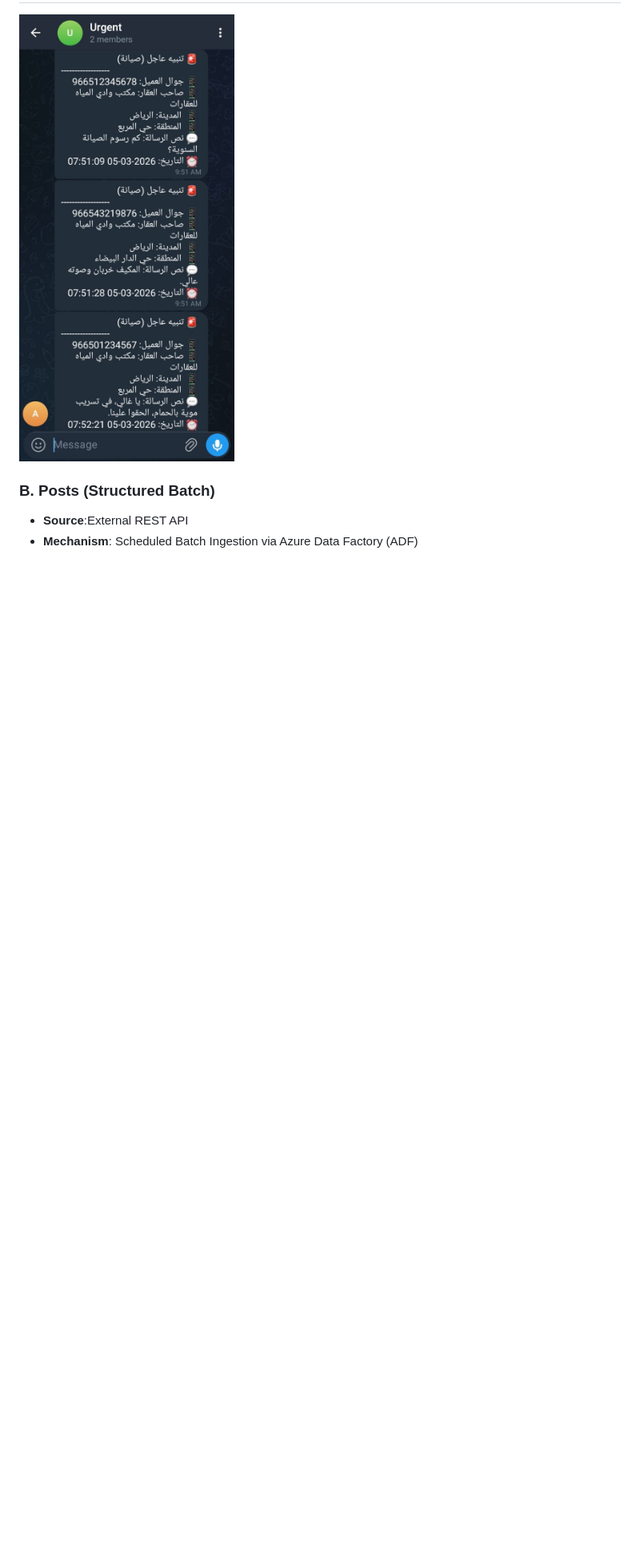
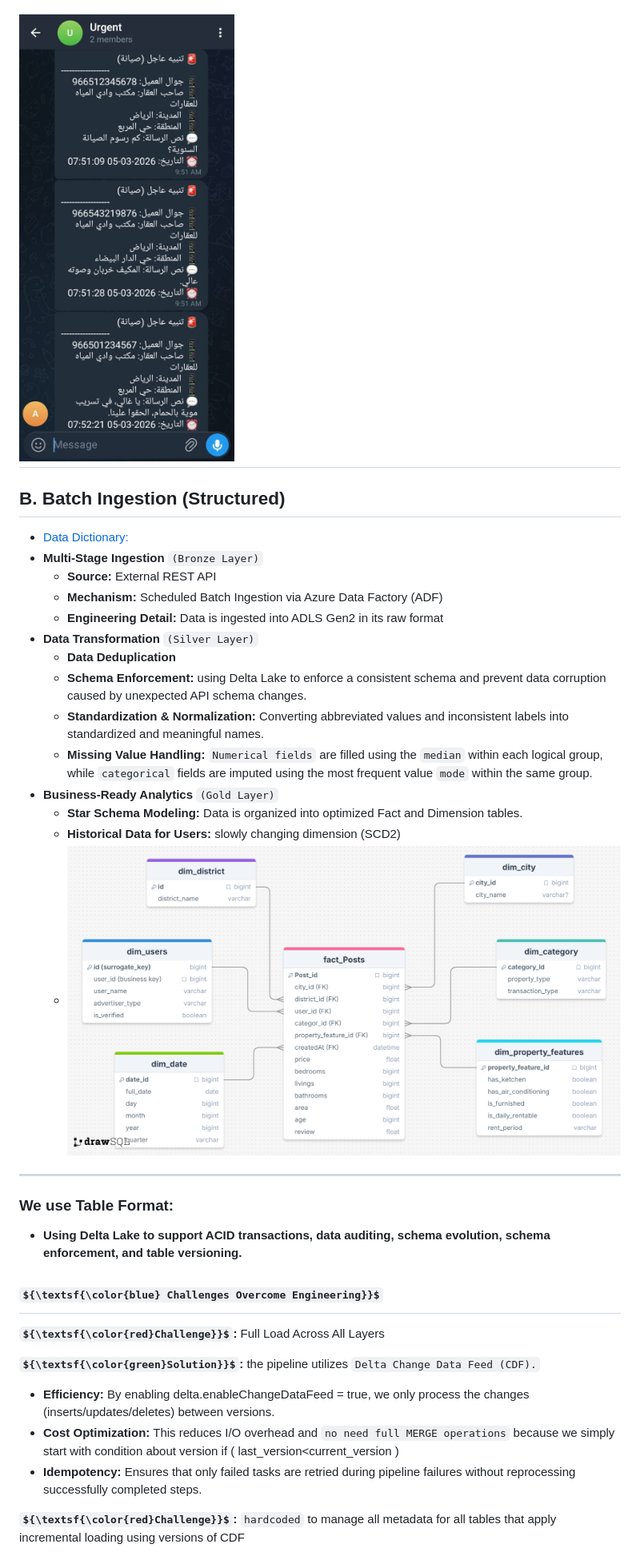
Before and after one commit to AssemSaber/RealState, a Markdown page: README.md, the part around one of its changes. Shown at 80% size. Rendered like a GitHub page; some formulas as TeX source; blank space fills up the shorter version.

```diff
--- a/README.md
+++ b/README.md
@@ -32,7 +30,36 @@
 ![System Architecture photo](images/sales.jpeg)
 ## Urgent Team
 ![System Architecture photo](images/urgent.jpeg)
+----
+## **B. Batch Ingestion (Structured)**
+- [Data Dictionary:](https://www.kaggle.com/datasets/mohdph/saudi-arabia-real-estate-dataset)
+- **Multi-Stage Ingestion** `(Bronze Layer)`
+  - **Source:** External REST API
+  - **Mechanism:** Scheduled Batch Ingestion via Azure Data Factory (ADF)
+  - **Engineering Detail:** Data is ingested into ADLS Gen2 in its raw format
+- **Data Transformation** `(Silver Layer)`
+    - **Data Deduplication**
+    - **Schema Enforcement:** using Delta Lake to enforce a consistent schema and prevent data corruption caused by unexpected API schema changes.
+    - **Standardization & Normalization:** Converting abbreviated values and inconsistent labels into standardized and meaningful names.
+    - **Missing Value Handling:** `Numerical fields` are filled using the `median` within each logical group, while `categorical` fields are imputed using the most frequent value `mode` within the same group.
+- **Business-Ready Analytics** `(Gold Layer)`
+    - **Star Schema Modeling:** Data is organized into optimized Fact and Dimension tables.
+    - **Historical Data for Users:** slowly changing dimension (SCD2)
+    - ![System Architecture photo](images/DWH_RealState.png)
+---
 
-### **B. Posts (Structured Batch)**
-  - **Source**:External REST API
-  - **Mechanism**: Scheduled Batch Ingestion via Azure Data Factory (ADF)
+### We use Table Format:
+  - **Using Delta Lake to support ACID transactions, data auditing, schema evolution, schema enforcement, and table versioning.**
+
+
+## ${\textsf{\color{blue} Challenges Overcome Engineering}}$
+
+**${\textsf{\color{red}Challenge}}$:** Full Load Across All Layers
+
+**${\textsf{\color{green}Solution}}$:** the pipeline utilizes `Delta Change Data Feed (CDF).`
+  - **Efficiency:** By enabling delta.enableChangeDataFeed = true, we only process the changes (inserts/updates/deletes) between versions.
+  - **Cost Optimization:** This reduces I/O overhead and `no need full MERGE operations` because we simply start with condition about version if ( last_version<current_version )
+  - **Idempotency:** Ensures that only failed tasks are retried during pipeline failures without reprocessing successfully completed steps.
+
+**${\textsf{\color{red}Challenge}}$:** `hardcoded` to manage all metadata for all tables that apply incremental loading using versions of CDF
+
```
Also changed, not shown: other parts of README.md (+11 -5 lines).
